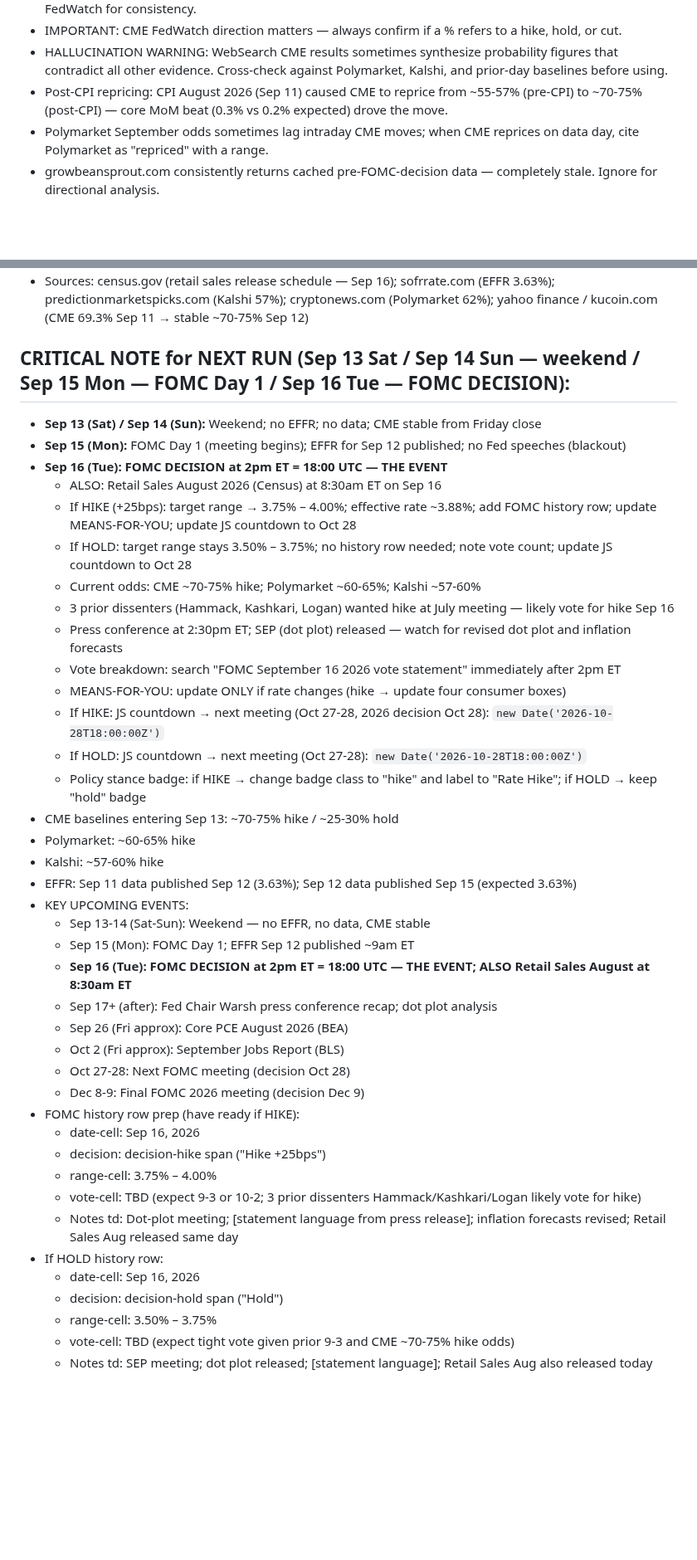
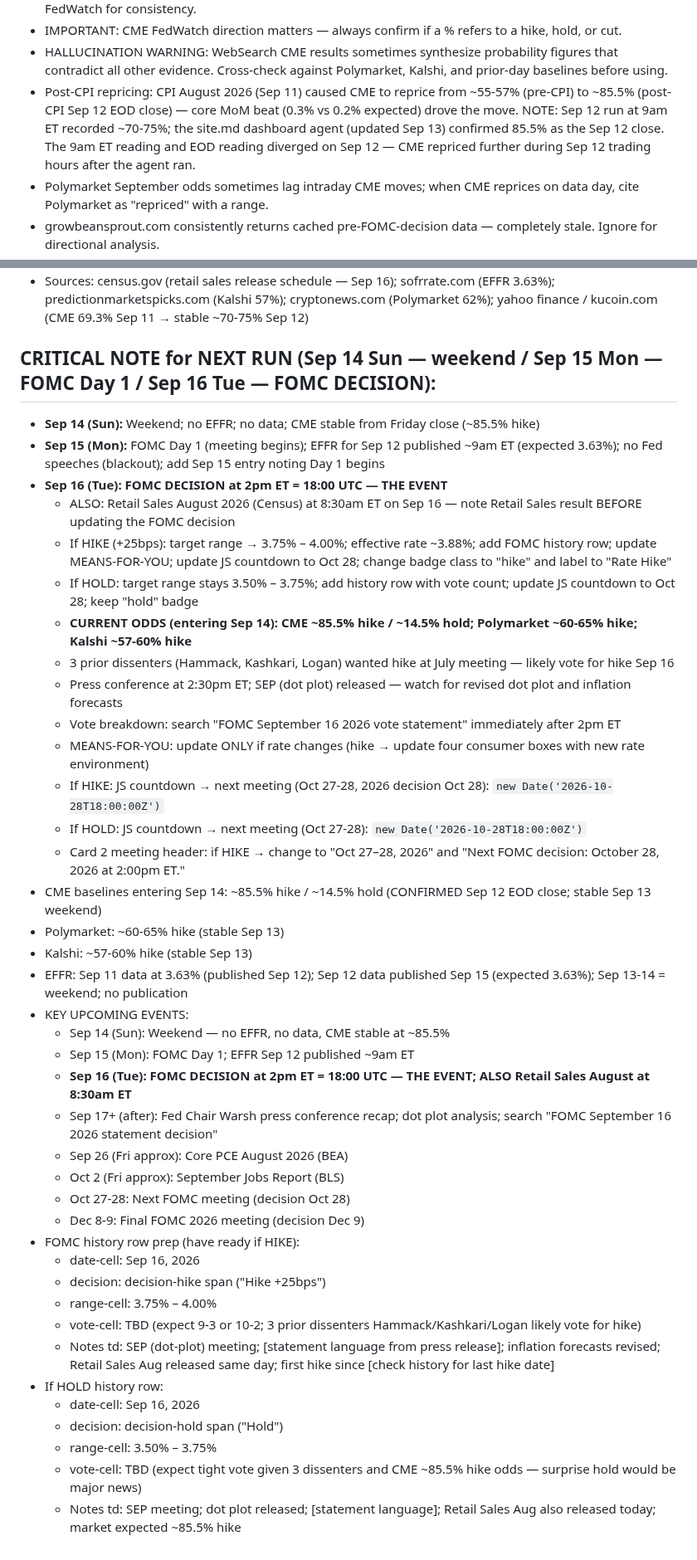
Before and after one commit to cleary0720-cell/macro-brief, a Markdown page: _agent-memory/fed-tracker.md, 2 parts joined by grey strips. Shown at 83% size. GitHub-like rendering; blank space fills up the shorter version.

Commit message:
Update Fed Tracker agent memory — September 13, 2026
Co-Authored-By: Claude Sonnet 4.6 <noreply@anthropic.com>
Claude-Session: https://claude.ai/code/session_016MfmfWYrZm18mSxNy4t7nC

```diff
--- a/_agent-memory/fed-tracker.md
+++ b/_agent-memory/fed-tracker.md
@@ -41,7 +41,7 @@ git add/commit/push works directly. Pre-authenticated via GitHub App. Never use
 - WebSearch snippets about Polymarket may mix current odds with older quotes; cross-check against CME FedWatch for consistency.
 - IMPORTANT: CME FedWatch direction matters — always confirm if a % refers to a hike, hold, or cut.
 - HALLUCINATION WARNING: WebSearch CME results sometimes synthesize probability figures that contradict all other evidence. Cross-check against Polymarket, Kalshi, and prior-day baselines before using.
-- Post-CPI repricing: CPI August 2026 (Sep 11) caused CME to reprice from ~55-57% (pre-CPI) to ~70-75% (post-CPI) — core MoM beat (0.3% vs 0.2% expected) drove the move.
+- Post-CPI repricing: CPI August 2026 (Sep 11) caused CME to reprice from ~55-57% (pre-CPI) to ~85.5% (post-CPI Sep 12 EOD close) — core MoM beat (0.3% vs 0.2% expected) drove the move. NOTE: Sep 12 run at 9am ET recorded ~70-75%; the site.md dashboard agent (updated Sep 13) confirmed 85.5% as the Sep 12 close. The 9am ET reading and EOD reading diverged on Sep 12 — CME repriced further during Sep 12 trading hours after the agent ran.
 - Polymarket September odds sometimes lag intraday CME moves; when CME reprices on data day, cite Polymarket as "repriced" with a range.
 - growbeansprout.com consistently returns cached pre-FOMC-decision data — completely stale. Ignore for directional analysis.
 - defirate.com Polymarket/Kalshi data appears significantly lagged — don't use for real-time odds.
@@ -77,30 +99,30 @@ git add/commit/push works directly. Pre-authenticated via GitHub App. Never use
   - NO changes to JS countdown (already set to 2026-09-16T18:00:00Z)
 - Sources: census.gov (retail sales release schedule — Sep 16); sofrrate.com (EFFR 3.63%); predictionmarketspicks.com (Kalshi 57%); cryptonews.com (Polymarket 62%); yahoo finance / kucoin.com (CME 69.3% Sep 11 → stable ~70-75% Sep 12)
 
-## CRITICAL NOTE for NEXT RUN (Sep 13 Sat / Sep 14 Sun — weekend / Sep 15 Mon — FOMC Day 1 / Sep 16 Tue — FOMC DECISION):
-- **Sep 13 (Sat) / Sep 14 (Sun):** Weekend; no EFFR; no data; CME stable from Friday close
-- **Sep 15 (Mon):** FOMC Day 1 (meeting begins); EFFR for Sep 12 published; no Fed speeches (blackout)
+## CRITICAL NOTE for NEXT RUN (Sep 14 Sun — weekend / Sep 15 Mon — FOMC Day 1 / Sep 16 Tue — FOMC DECISION):
+- **Sep 14 (Sun):** Weekend; no EFFR; no data; CME stable from Friday close (~85.5% hike)
+- **Sep 15 (Mon):** FOMC Day 1 (meeting begins); EFFR for Sep 12 published ~9am ET (expected 3.63%); no Fed speeches (blackout); add Sep 15 entry noting Day 1 begins
 - **Sep 16 (Tue): FOMC DECISION at 2pm ET = 18:00 UTC — THE EVENT**
-  - ALSO: Retail Sales August 2026 (Census) at 8:30am ET on Sep 16
-  - If HIKE (+25bps): target range → 3.75% – 4.00%; effective rate ~3.88%; add FOMC history row; update MEANS-FOR-YOU; update JS countdown to Oct 28
-  - If HOLD: target range stays 3.50% – 3.75%; no history row needed; note vote count; update JS countdown to Oct 28
-  - Current odds: CME ~70-75% hike; Polymarket ~60-65%; Kalshi ~57-60%
+  - ALSO: Retail Sales August 2026 (Census) at 8:30am ET on Sep 16 — note Retail Sales result BEFORE updating the FOMC decision
+  - If HIKE (+25bps): target range → 3.75% – 4.00%; effective rate ~3.88%; add FOMC history row; update MEANS-FOR-YOU; update JS countdown to Oct 28; change badge class to "hike" and label to "Rate Hike"
+  - If HOLD: target range stays 3.50% – 3.75%; add history row with vote count; update JS countdown to Oct 28; keep "hold" badge
+  - **CURRENT ODDS (entering Sep 14): CME ~85.5% hike / ~14.5% hold; Polymarket ~60-65% hike; Kalshi ~57-60% hike**
   - 3 prior dissenters (Hammack, Kashkari, Logan) wanted hike at July meeting — likely vote for hike Sep 16
   - Press conference at 2:30pm ET; SEP (dot plot) released — watch for revised dot plot and inflation forecasts
   - Vote breakdown: search "FOMC September 16 2026 vote statement" immediately after 2pm ET
-  - MEANS-FOR-YOU: update ONLY if rate changes (hike → update four consumer boxes)
+  - MEANS-FOR-YOU: update ONLY if rate changes (hike → update four consumer boxes with new rate environment)
   - If HIKE: JS countdown → next meeting (Oct 27-28, 2026 decision Oct 28): `new Date('2026-10-28T18:00:00Z')`
   - If HOLD: JS countdown → next meeting (Oct 27-28): `new Date('2026-10-28T18:00:00Z')`
-  - Policy stance badge: if HIKE → change badge class to "hike" and label to "Rate Hike"; if HOLD → keep "hold" badge
-- CME baselines entering Sep 13: ~70-75% hike / ~25-30% hold
-- Polymarket: ~60-65% hike
-- Kalshi: ~57-60% hike
-- EFFR: Sep 11 data published Sep 12 (3.63%); Sep 12 data published Sep 15 (expected 3.63%)
+  - Card 2 meeting header: if HIKE → change to "Oct 27–28, 2026" and "Next FOMC decision: October 28, 2026 at 2:00pm ET."
+- CME baselines entering Sep 14: ~85.5% hike / ~14.5% hold (CONFIRMED Sep 12 EOD close; stable Sep 13 weekend)
+- Polymarket: ~60-65% hike (stable Sep 13)
+- Kalshi: ~57-60% hike (stable Sep 13)
+- EFFR: Sep 11 data at 3.63% (published Sep 12); Sep 12 data published Sep 15 (expected 3.63%); Sep 13-14 = weekend; no publication
 - KEY UPCOMING EVENTS:
-  - Sep 13-14 (Sat-Sun): Weekend — no EFFR, no data, CME stable
+  - Sep 14 (Sun): Weekend — no EFFR, no data, CME stable at ~85.5%
   - Sep 15 (Mon): FOMC Day 1; EFFR Sep 12 published ~9am ET
   - **Sep 16 (Tue): FOMC DECISION at 2pm ET = 18:00 UTC — THE EVENT; ALSO Retail Sales August at 8:30am ET**
-  - Sep 17+ (after): Fed Chair Warsh press conference recap; dot plot analysis
+  - Sep 17+ (after): Fed Chair Warsh press conference recap; dot plot analysis; search "FOMC September 16 2026 statement decision"
   - Sep 26 (Fri approx): Core PCE August 2026 (BEA)
   - Oct 2 (Fri approx): September Jobs Report (BLS)
   - Oct 27-28: Next FOMC meeting (decision Oct 28)
@@ -110,10 +132,10 @@ git add/commit/push works directly. Pre-authenticated via GitHub App. Never use
   - decision: decision-hike span ("Hike +25bps")
   - range-cell: 3.75% – 4.00%
   - vote-cell: TBD (expect 9-3 or 10-2; 3 prior dissenters Hammack/Kashkari/Logan likely vote for hike)
-  - Notes td: Dot-plot meeting; [statement language from press release]; inflation forecasts revised; Retail Sales Aug released same day
+  - Notes td: SEP (dot-plot) meeting; [statement language from press release]; inflation forecasts revised; Retail Sales Aug released same day; first hike since [check history for last hike date]
 - If HOLD history row:
   - date-cell: Sep 16, 2026
   - decision: decision-hold span ("Hold")
   - range-cell: 3.50% – 3.75%
-  - vote-cell: TBD (expect tight vote given prior 9-3 and CME ~70-75% hike odds)
-  - Notes td: SEP meeting; dot plot released; [statement language]; Retail Sales Aug also released today
+  - vote-cell: TBD (expect tight vote given 3 dissenters and CME ~85.5% hike odds — surprise hold would be major news)
+  - Notes td: SEP meeting; dot plot released; [statement language]; Retail Sales Aug also released today; market expected ~85.5% hike
```
Also changed, not shown: other parts of _agent-memory/fed-tracker.md (+23 -1 lines).
